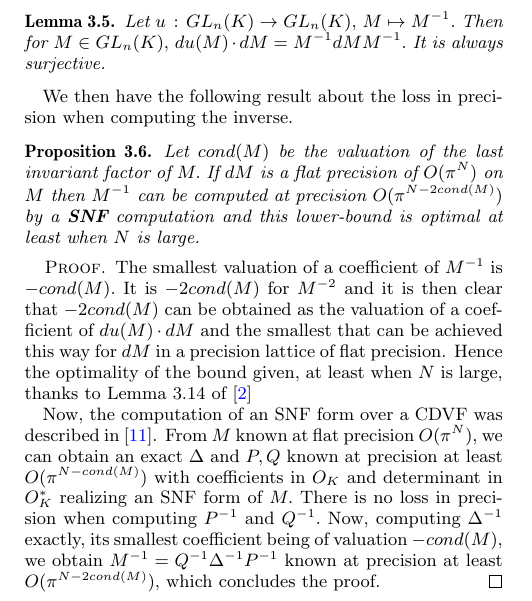
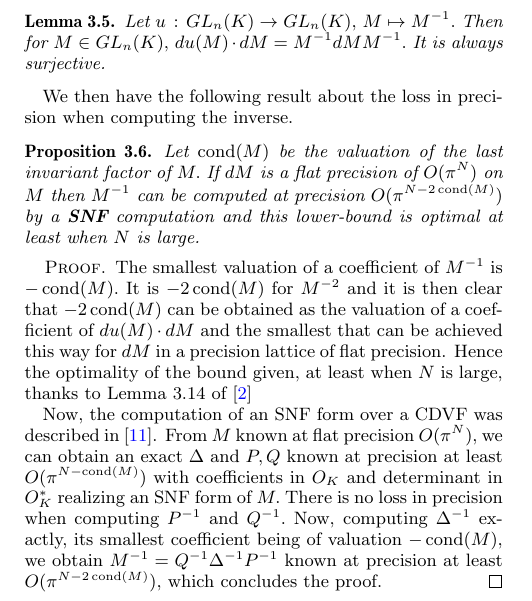
Before and after one commit to roed314/padicprec, a LaTeX paper (charpoly/charpoly.tex): part of one column of page 3 of 7, cut so that both start at the same text. Compiled offline with pdfLaTeX.

Commit message:
formating for cond

```diff
--- a/charpoly/charpoly.tex
+++ b/charpoly/charpoly.tex
@@ -37,6 +37,7 @@
 \DeclareMathOperator{\rank}{rank}
 \DeclareMathOperator{\lcm}{lcm}
 \DeclareMathOperator{\rec}{rec}
+\DeclareMathOperator{\cond}{cond}
 
 \newcommand{\N}{\mathbb N}
 \newcommand{\Z}{\mathbb Z}
@@ -564,15 +565,15 @@ It is always surjective.
 We then have the following result about the loss in precision when computing the inverse.
 
 \begin{prop}
-Let $cond(M)$ be the valuation of the last invariant factor of $M.$
+Let $\cond(M)$ be the valuation of the last invariant factor of $M.$
 If $dM$ is a flat precision of $O(\pi^N)$ on $M$ then $M^{-1}$
-can be computed at precision $O(\pi^{N-2cond(M)})$ by a \textbf{SNF} computation
+can be computed at precision $O(\pi^{N-2\cond(M)})$ by a \textbf{SNF} computation
 and this lower-bound is optimal
 at least when $N$ is large.
 \end{prop}
 \begin{proof}
-The smallest valuation of a coefficient of $M^{-1}$ is $-cond(M).$
-It is $-2cond(M)$ for $M^{-2}$ and it is then clear that $-2cond(M)$
+The smallest valuation of a coefficient of $M^{-1}$ is $-\cond(M).$
+It is $-2\cond(M)$ for $M^{-2}$ and it is then clear that $-2\cond(M)$
 can be obtained as the valuation of a coefficient of $du(M) \cdot dM$
 and the smallest that can be achieved this way for $dM$ in a precision lattice
 of flat precision. Hence the optimality of the bound given, at least when
@@ -580,11 +581,11 @@ $N$ is large, thanks to Lemma 3.14 of \cite{caruso-roe-vaccon:14a}
 
 Now, the computation of an SNF form over a CDVF was described in \cite{Vaccon-these}.
 From $M$ known at flat precision $O(\pi^N),$ we can obtain an exact $\Delta$ and $P,Q$
-known at precision at least $O(\pi^{N-cond(M)})$ with coefficients in $O_K$
+known at precision at least $O(\pi^{N-\cond(M)})$ with coefficients in $O_K$
 and determinant in $O_K^*$ realizing an SNF form of $M.$
 There is no loss in precision when computing $P^{-1}$ and $Q^{-1}.$
-Now, computing $\Delta^{-1}$ exactly, its smallest coefficient being  of valuation $-cond(M),$
-we obtain $M^{-1}=Q^{-1} \Delta^{-1} P^{-1}$ known at precision at least $O(\pi^{N-2cond(M)}),$
+Now, computing $\Delta^{-1}$ exactly, its smallest coefficient being  of valuation $-\cond(M),$
+we obtain $M^{-1}=Q^{-1} \Delta^{-1} P^{-1}$ known at precision at least $O(\pi^{N-2\cond(M)}),$
 which concludes the proof.
 \end{proof}
 
```
